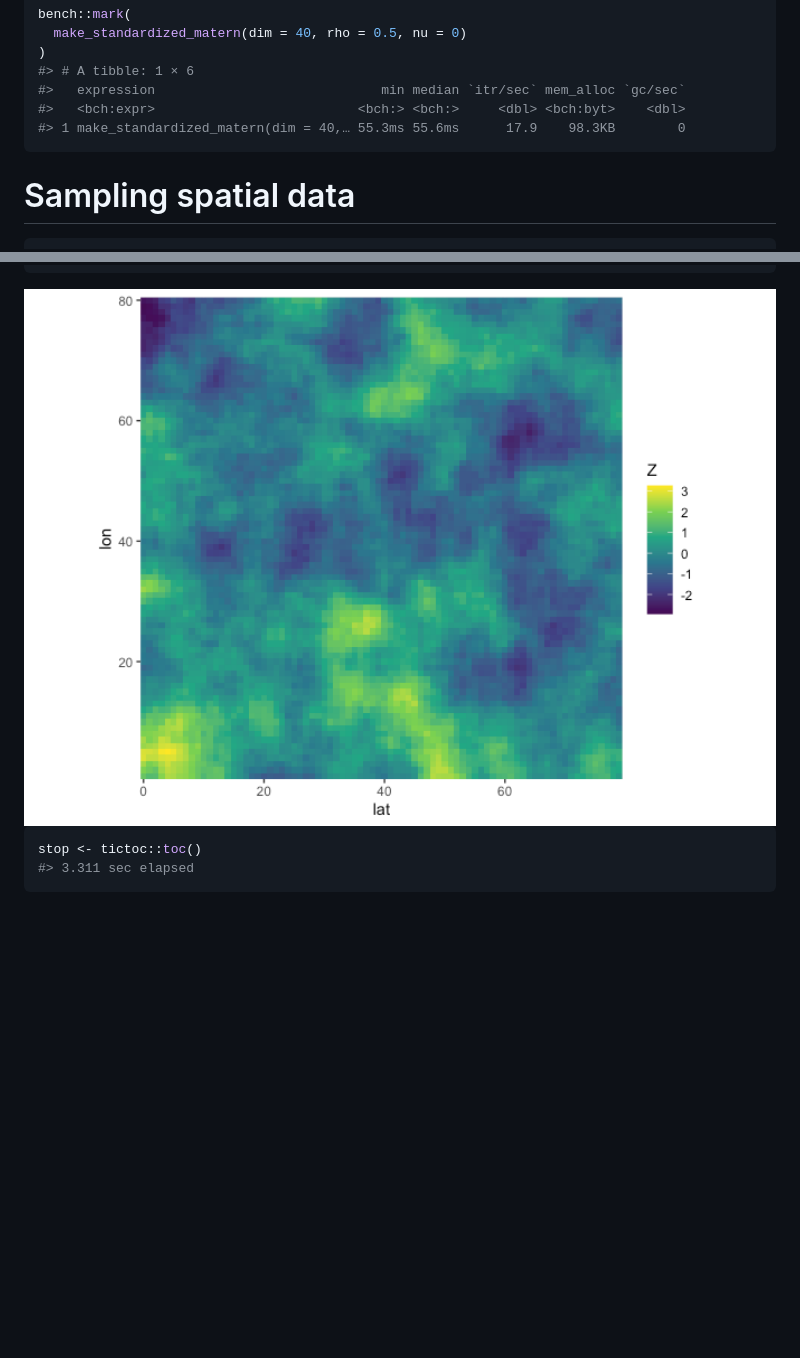
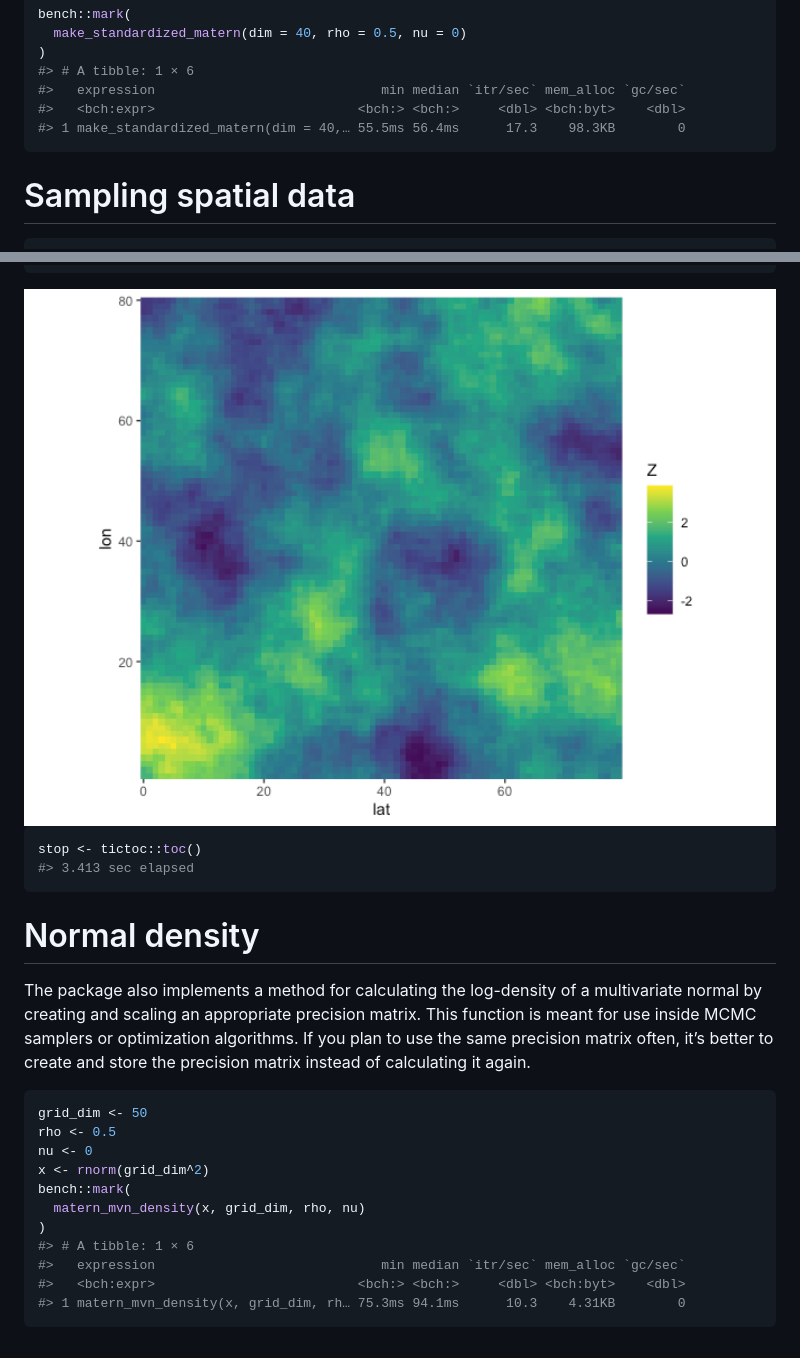
Before and after one commit to bgautijonsson/stdmatern, a Markdown page: README.md, 2 parts joined by grey strips. GitHub-like rendering; pictures changed too: man/figures/README-unnamed-chunk-8-1.png; blank space fills up the shorter version.

Commit message:
Adding density functions to use along with the precision matrix /cholesky factor

````diff
--- a/README.md
+++ b/README.md
@@ -52,7 +52,7 @@ bench::mark(
 #> # A tibble: 1 × 6
 #>   expression                             min median `itr/sec` mem_alloc `gc/sec`
 #>   <bch:expr>                          <bch:> <bch:>     <dbl> <bch:byt>    <dbl>
-#> 1 make_standardized_matern(dim = 40,… 55.3ms 55.6ms      17.9    98.3KB        0
+#> 1 make_standardized_matern(dim = 40,… 55.5ms 56.4ms      17.3    98.3KB        0
 ```
 
 # Sampling spatial data
@@ -89,5 +89,28 @@ tibble(
 
 ``` r
 stop <- tictoc::toc()
-#> 3.311 sec elapsed
+#> 3.413 sec elapsed
 ```
+
+# Normal density
+
+The package also implements a method for calculating the log-density of
+a multivariate normal by creating and scaling an appropriate precision
+matrix. This function is meant for use inside MCMC samplers or
+optimization algorithms. If you plan to use the same precision matrix
+often, it’s better to create and store the precision matrix instead of
+calculating it again.
+
+``` r
+grid_dim <- 50
+rho <- 0.5
+nu <- 0
+x <- rnorm(grid_dim^2)
+bench::mark(
+  matern_mvn_density(x, grid_dim, rho, nu)
+)
+#> # A tibble: 1 × 6
+#>   expression                             min median `itr/sec` mem_alloc `gc/sec`
+#>   <bch:expr>                          <bch:> <bch:>     <dbl> <bch:byt>    <dbl>
+#> 1 matern_mvn_density(x, grid_dim, rh… 75.3ms 94.1ms      10.3    4.31KB        0
+```
````
Also changed, not shown: 7 other files.
